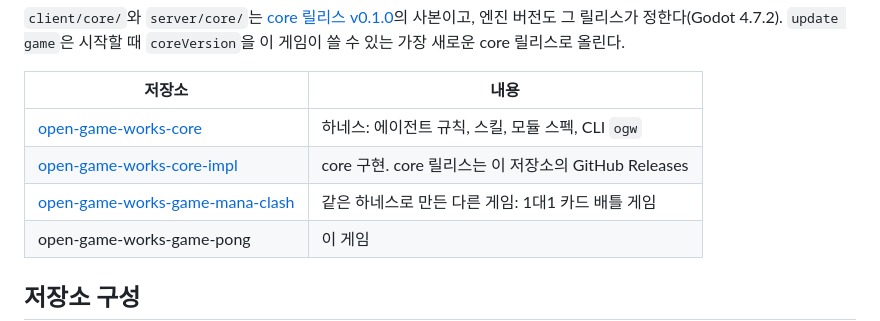
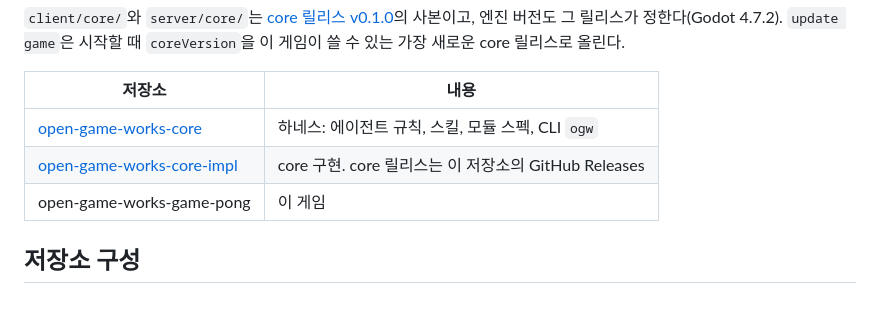
Before and after one commit to wnsrn3436/open-game-works-game-pong, a Markdown page: README.ko.md, the part around the change. Drawn GitHub-style; blank space fills up the shorter version.

```diff
--- a/README.ko.md
+++ b/README.ko.md
@@ -114,7 +114,6 @@ core 릴리스로 올린다.
 |---|---|
 | [open-game-works-core](https://github.com/wnsrn3436/open-game-works-core) | 하네스: 에이전트 규칙, 스킬, 모듈 스펙, CLI `ogw` |
 | [open-game-works-core-impl](https://github.com/wnsrn3436/open-game-works-core-impl) | core 구현. core 릴리스는 이 저장소의 GitHub Releases |
-| [open-game-works-game-mana-clash](https://github.com/wnsrn3436/open-game-works-game-mana-clash) | 같은 하네스로 만든 다른 게임: 1대1 카드 배틀 게임 |
 | open-game-works-game-pong | 이 게임 |
 
 ## 저장소 구성
```
Also changed, not shown: README.md (+0 -1 lines).
